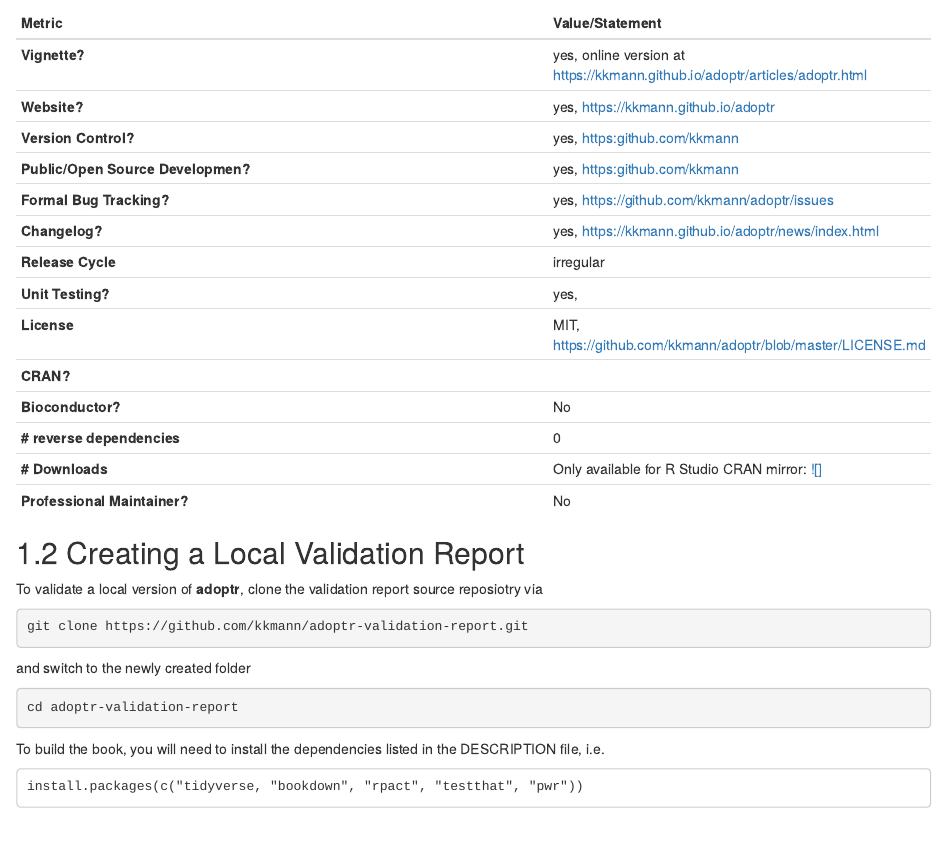
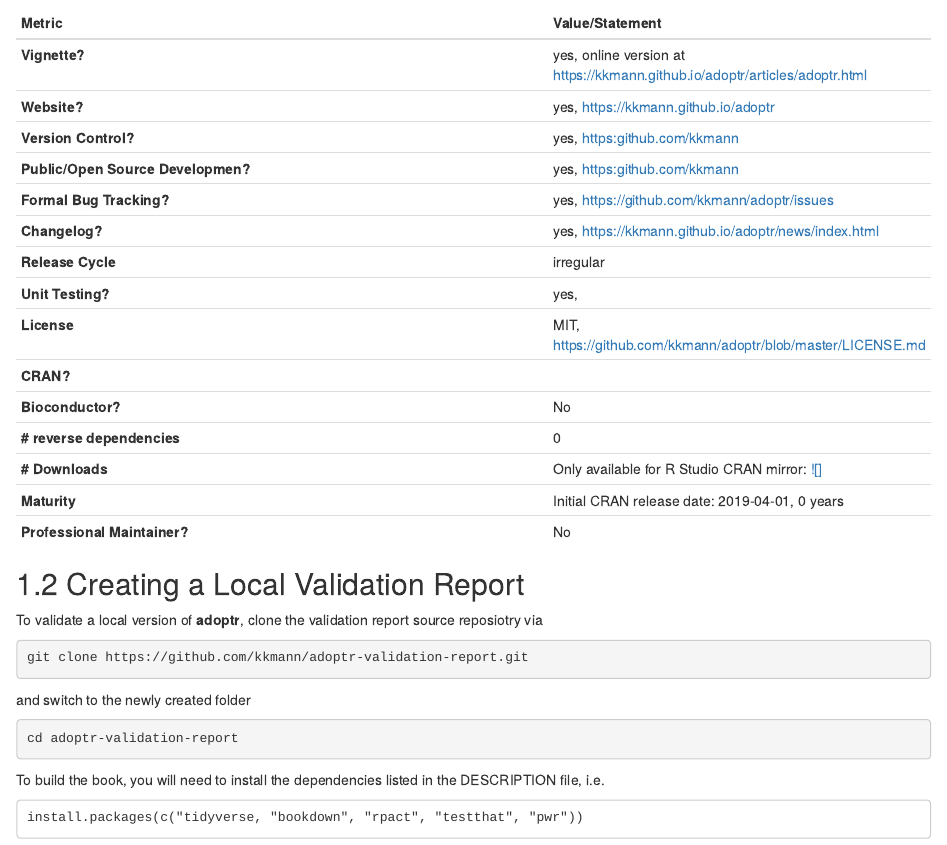
Before and after one commit to kkmann/adoptr-validation-report, an R Markdown document (index.Rmd): the page in a window 1100 px wide, from 520 px down. Rendered offline with R 4.5, knitr and Pandoc, with nearby package versions; drawn as R Markdown's standard HTML page in place of the format the file asks for; badge pictures from the web are left out.

Commit message:
Update index.Rmd

```diff
--- a/index.Rmd
+++ b/index.Rmd
@@ -80,6 +80,7 @@
 | **Bioconductor?**                  | No |
 | **# reverse dependencies**         | 0 |
 | **# Downloads**                    | Only available for R Studio CRAN mirror: [![]](http://cranlogs.r-pkg.org/badges/last-month/adoptr?color=green) |
+| **Maturity**                       | Initial CRAN release date: 2019-04-01, `r round(as.numeric(difftime(Sys.Date(), "2019-04-01", units = "days"))/365.25, 2)` years |
 | **Professional Maintainer?**       | No |
 
 
```
